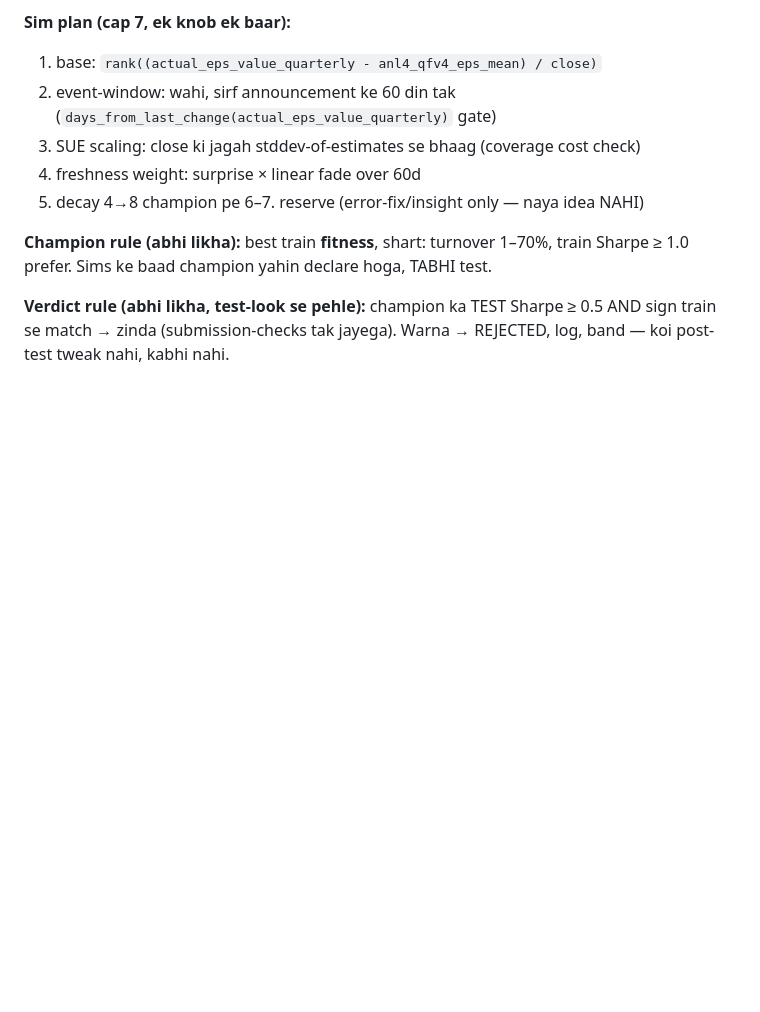
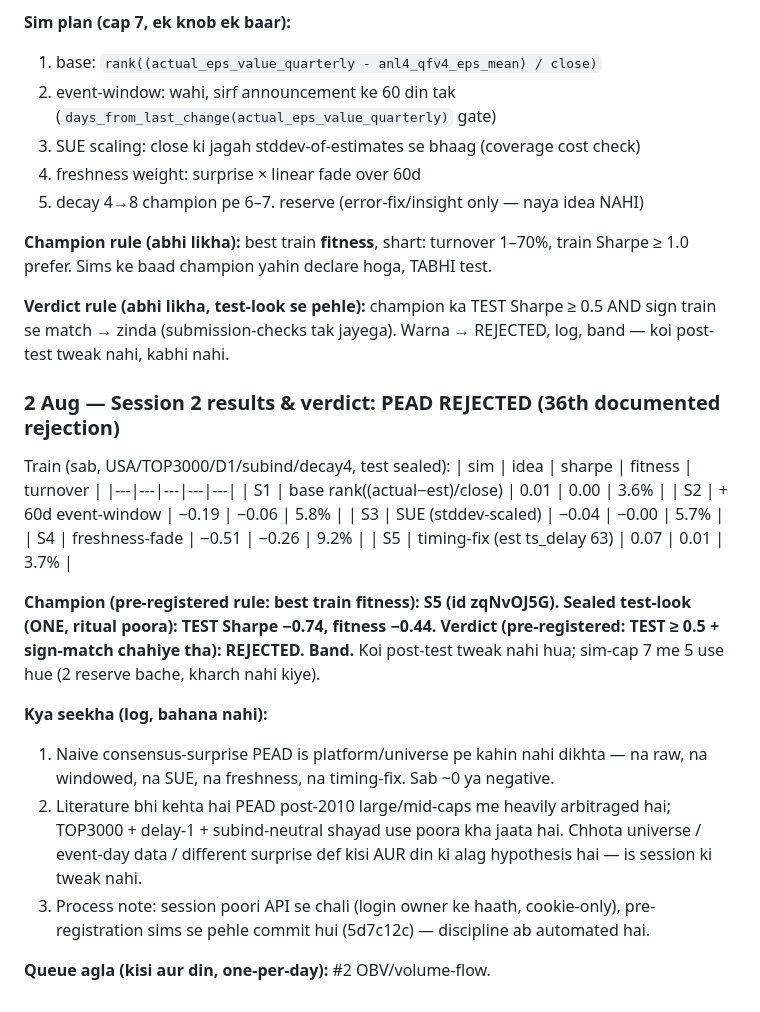
Before and after one commit to Sunil-ghodela/marketmantri_research, a Markdown page: docs/research/BRAIN_ALPHA_DRAFTS.md, the part around the change. GitHub-like rendering; blank space fills up the shorter version.

Commit message:
research: BRAIN session 2 verdict — PEAD REJECTED (champion S5 test -0.74); 36th rejection, discipline held

```diff
--- a/docs/research/BRAIN_ALPHA_DRAFTS.md
+++ b/docs/research/BRAIN_ALPHA_DRAFTS.md
@@ -246,3 +246,31 @@ train Sharpe ≥ 1.0 prefer. Sims ke baad champion yahin declare hoga, TABHI tes
 **Verdict rule (abhi likha, test-look se pehle):** champion ka TEST Sharpe ≥ 0.5
 AND sign train se match → zinda (submission-checks tak jayega). Warna → REJECTED,
 log, band — koi post-test tweak nahi, kabhi nahi.
+
+### 2 Aug — Session 2 results & verdict: PEAD REJECTED (36th documented rejection)
+
+Train (sab, USA/TOP3000/D1/subind/decay4, test sealed):
+| sim | idea | sharpe | fitness | turnover |
+|---|---|---|---|---|
+| S1 | base rank((actual−est)/close) | 0.01 | 0.00 | 3.6% |
+| S2 | + 60d event-window | −0.19 | −0.06 | 5.8% |
+| S3 | SUE (stddev-scaled) | −0.04 | −0.00 | 5.7% |
+| S4 | freshness-fade | −0.51 | −0.26 | 9.2% |
+| S5 | timing-fix (est ts_delay 63) | 0.07 | 0.01 | 3.7% |
+
+**Champion (pre-registered rule: best train fitness): S5 (id zqNvOJ5G).**
+**Sealed test-look (ONE, ritual poora): TEST Sharpe −0.74, fitness −0.44.**
+**Verdict (pre-registered: TEST ≥ 0.5 + sign-match chahiye tha): REJECTED. Band.**
+Koi post-test tweak nahi hua; sim-cap 7 me 5 use hue (2 reserve bache, kharch nahi kiye).
+
+**Kya seekha (log, bahana nahi):**
+1. Naive consensus-surprise PEAD is platform/universe pe kahin nahi dikhta — na raw,
+   na windowed, na SUE, na freshness, na timing-fix. Sab ~0 ya negative.
+2. Literature bhi kehta hai PEAD post-2010 large/mid-caps me heavily arbitraged hai;
+   TOP3000 + delay-1 + subind-neutral shayad use poora kha jaata hai. Chhota
+   universe / event-day data / different surprise def kisi AUR din ki alag
+   hypothesis hai — is session ki tweak nahi.
+3. Process note: session poori API se chali (login owner ke haath, cookie-only),
+   pre-registration sims se pehle commit hui (5d7c12c) — discipline ab automated hai.
+
+**Queue agla (kisi aur din, one-per-day):** #2 OBV/volume-flow.
```
